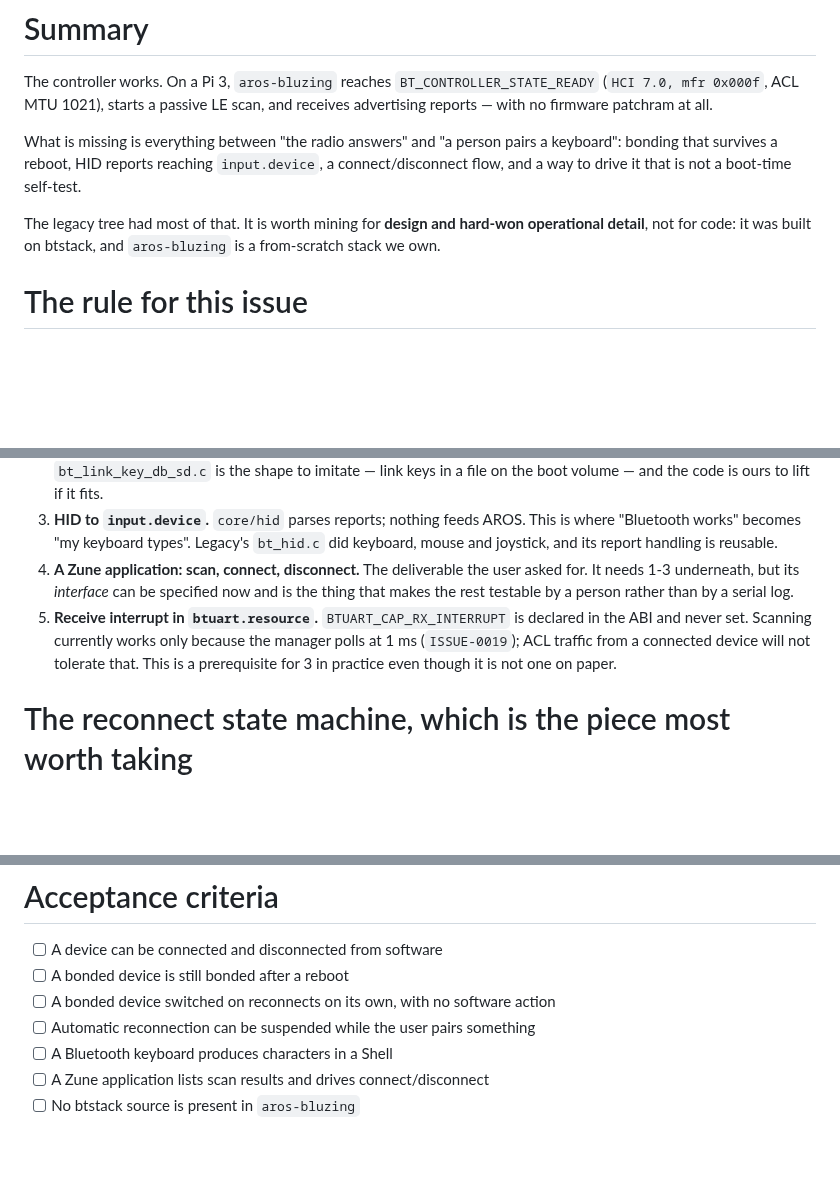
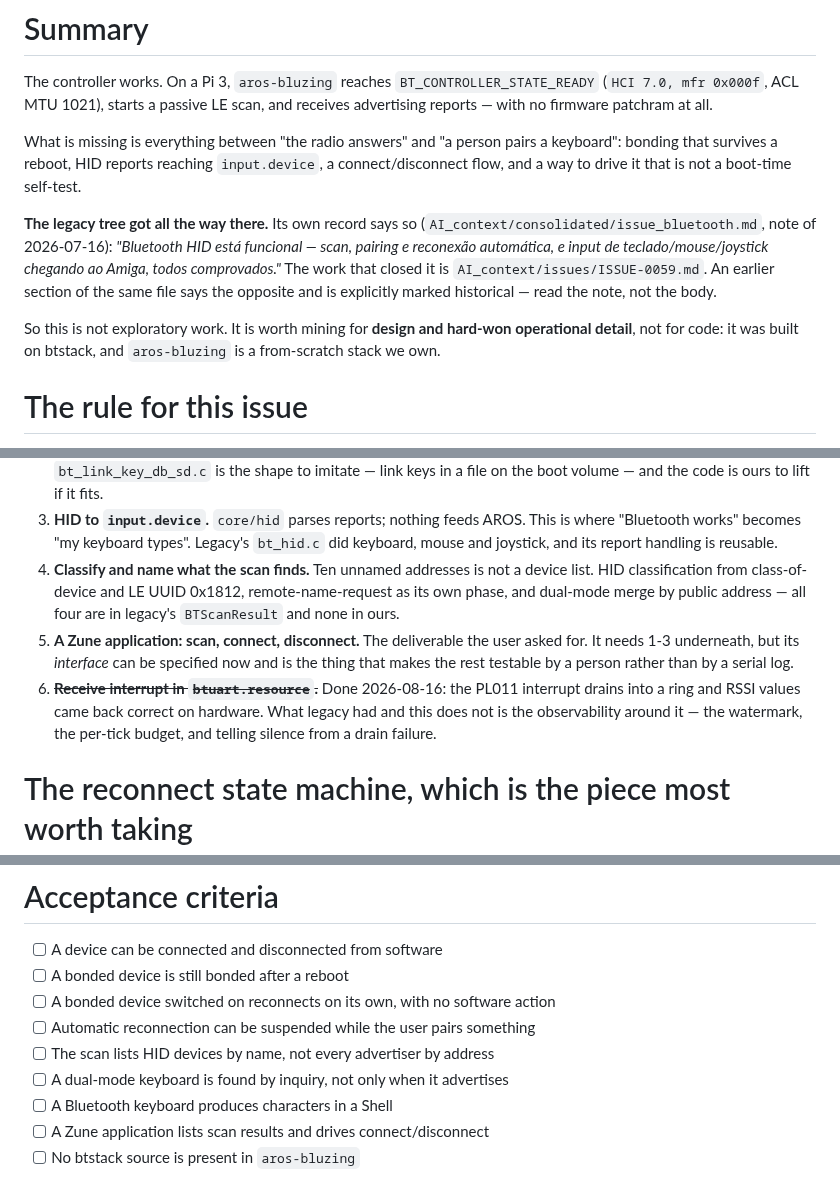
Before and after one commit to JJDSNT/bellatrix, a Markdown page: AI_context/issues/ISSUE-0028.md, 3 parts joined by grey strips. GitHub-like rendering; blank space fills up the shorter version.

```diff
--- a/AI_context/issues/ISSUE-0028.md
+++ b/AI_context/issues/ISSUE-0028.md
@@ -32,7 +32,15 @@ keyboard": bonding that survives a reboot, HID reports reaching `input.device`,
 a connect/disconnect flow, and a way to drive it that is not a boot-time
 self-test.
 
-The legacy tree had most of that. It is worth mining for **design and hard-won
+**The legacy tree got all the way there.** Its own record says so
+(`AI_context/consolidated/issue_bluetooth.md`, note of 2026-07-16): *"Bluetooth
+HID está funcional — scan, pairing e reconexão automática, e input de
+teclado/mouse/joystick chegando ao Amiga, todos comprovados."* The work that
+closed it is `AI_context/issues/ISSUE-0059.md`. An earlier section of the same
+file says the opposite and is explicitly marked historical — read the note, not
+the body.
+
+So this is not exploratory work. It is worth mining for **design and hard-won
 operational detail**, not for code: it was built on btstack, and `aros-bluzing`
 is a from-scratch stack we own.
 
@@ -92,15 +100,18 @@ Ordered so each step is demonstrable on its own.
 3. **HID to `input.device`.** `core/hid` parses reports; nothing feeds AROS. This
    is where "Bluetooth works" becomes "my keyboard types". Legacy's `bt_hid.c`
    did keyboard, mouse and joystick, and its report handling is reusable.
-4. **A Zune application: scan, connect, disconnect.** The deliverable the user
+4. **Classify and name what the scan finds.** Ten unnamed addresses is not a
+   device list. HID classification from class-of-device and LE UUID 0x1812,
+   remote-name-request as its own phase, and dual-mode merge by public address
+   — all four are in legacy's `BTScanResult` and none in ours.
+5. **A Zune application: scan, connect, disconnect.** The deliverable the user
    asked for. It needs 1-3 underneath, but its *interface* can be specified now
    and is the thing that makes the rest testable by a person rather than by a
    serial log.
-5. **Receive interrupt in `btuart.resource`.** `BTUART_CAP_RX_INTERRUPT` is
-   declared in the ABI and never set. Scanning currently works only because the
-   manager polls at 1 ms (`ISSUE-0019`); ACL traffic from a connected device will
-   not tolerate that. This is a prerequisite for 3 in practice even though it is
-   not one on paper.
+6. ~~**Receive interrupt in `btuart.resource`.**~~ Done 2026-08-16: the PL011
+   interrupt drains into a ring and RSSI values came back correct on hardware.
+   What legacy had and this does not is the observability around it — the
+   watermark, the per-tick budget, and telling silence from a drain failure.
 
 # The reconnect state machine, which is the piece most worth taking
 
@@ -169,6 +249,8 @@ printing, and it survives the case where the console is the thing that is broken
 - [ ] A bonded device is still bonded after a reboot
 - [ ] A bonded device switched on reconnects on its own, with no software action
 - [ ] Automatic reconnection can be suspended while the user pairs something
+- [ ] The scan lists HID devices by name, not every advertiser by address
+- [ ] A dual-mode keyboard is found by inquiry, not only when it advertises
 - [ ] A Bluetooth keyboard produces characters in a Shell
 - [ ] A Zune application lists scan results and drives connect/disconnect
 - [ ] No btstack source is present in `aros-bluzing`
```
Also changed, not shown: other parts of AI_context/issues/ISSUE-0028.md (+69 -0 lines).
